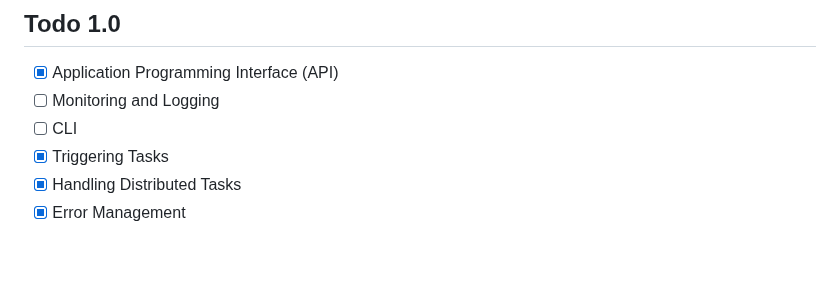
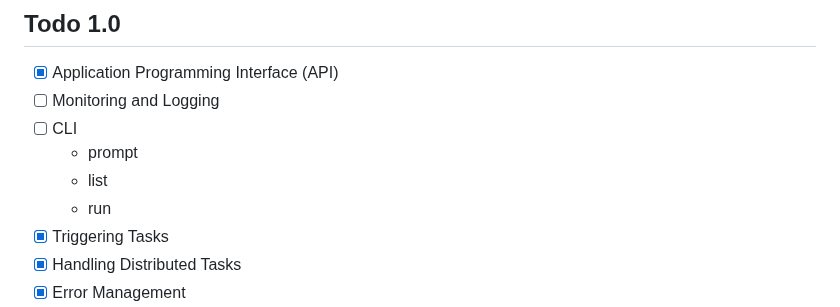
Before and after one commit to PiotrFerenc/task-tower, a Markdown page: README.md, the part around the change. Drawn GitHub-style; blank space fills up the shorter version.

Commit message:
Add CLI task details to README
The README.md file was updated with additional Command Line Interface (CLI) details. Task items including 'prompt', 'list', and 'run' have been added to provide more specific information on CLI features.

```diff
--- a/README.md
+++ b/README.md
@@ -137,6 +137,9 @@ curl -X POST localhost:5000/execute -H "Content-Type: application/json" -d @requ
 - [x] Application Programming Interface (API)
 - [ ] Monitoring and Logging
 - [ ] CLI
+  - prompt
+  - list
+  - run
 - [x] Triggering Tasks
 - [x] Handling Distributed Tasks
 - [x] Error Management
```
